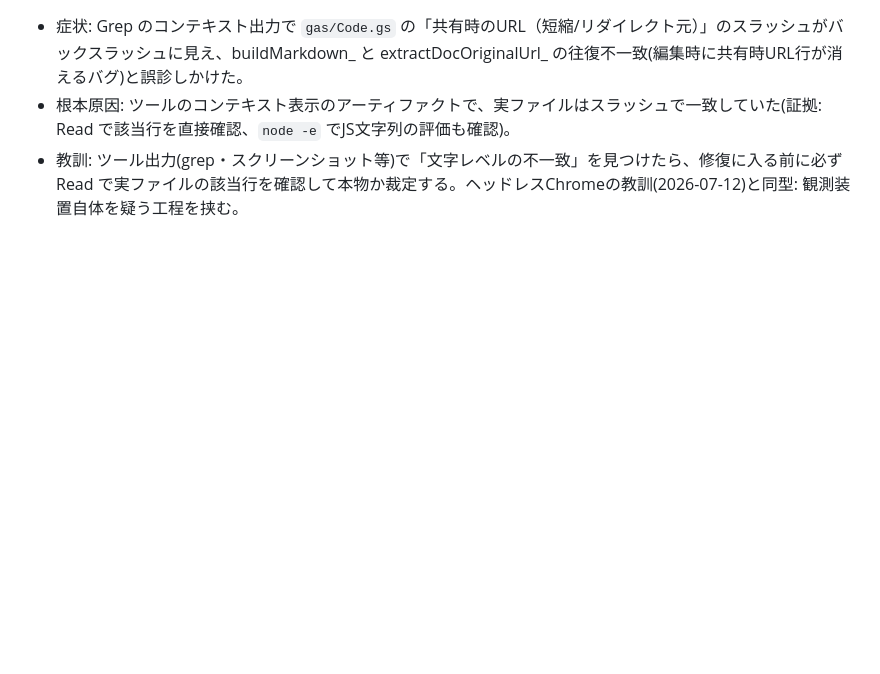
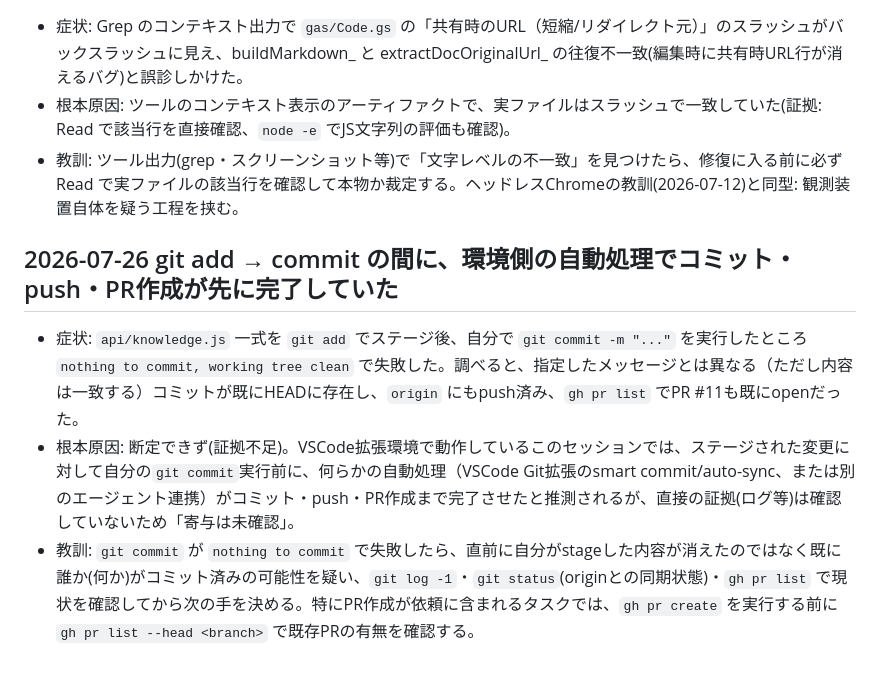
Before and after one commit to calico-blanket/knowledge-share-app, a Markdown page: .claude/LESSONS.md, the part around the change. Drawn GitHub-style; blank space fills up the shorter version.

Commit message:
LESSONS.md: git add後の自動コミット/push/PR作成の教訓を追記

```diff
--- a/.claude/LESSONS.md
+++ b/.claude/LESSONS.md
@@ -59,3 +59,9 @@
 - 症状: Grep のコンテキスト出力で `gas/Code.gs` の「共有時のURL（短縮/リダイレクト元）」のスラッシュがバックスラッシュに見え、buildMarkdown_ と extractDocOriginalUrl_ の往復不一致(編集時に共有時URL行が消えるバグ)と誤診しかけた。
 - 根本原因: ツールのコンテキスト表示のアーティファクトで、実ファイルはスラッシュで一致していた(証拠: Read で該当行を直接確認、`node -e` でJS文字列の評価も確認)。
 - 教訓: ツール出力(grep・スクリーンショット等)で「文字レベルの不一致」を見つけたら、修復に入る前に必ず Read で実ファイルの該当行を確認して本物か裁定する。ヘッドレスChromeの教訓(2026-07-12)と同型: 観測装置自体を疑う工程を挟む。
+
+## 2026-07-26 git add → commit の間に、環境側の自動処理でコミット・push・PR作成が先に完了していた
+
+- 症状: `api/knowledge.js` 一式を `git add` でステージ後、自分で `git commit -m "..."` を実行したところ `nothing to commit, working tree clean` で失敗した。調べると、指定したメッセージとは異なる（ただし内容は一致する）コミットが既にHEADに存在し、`origin` にもpush済み、`gh pr list` でPR #11も既にopenだった。
+- 根本原因: 断定できず(証拠不足)。VSCode拡張環境で動作しているこのセッションでは、ステージされた変更に対して自分の`git commit`実行前に、何らかの自動処理（VSCode Git拡張のsmart commit/auto-sync、または別のエージェント連携）がコミット・push・PR作成まで完了させたと推測されるが、直接の証拠(ログ等)は確認していないため「寄与は未確認」。
+- 教訓: `git commit` が `nothing to commit` で失敗したら、直前に自分がstageした内容が消えたのではなく既に誰か(何か)がコミット済みの可能性を疑い、`git log -1`・`git status`(originとの同期状態)・`gh pr list` で現状を確認してから次の手を決める。特にPR作成が依頼に含まれるタスクでは、`gh pr create` を実行する前に `gh pr list --head <branch>` で既存PRの有無を確認する。
```
